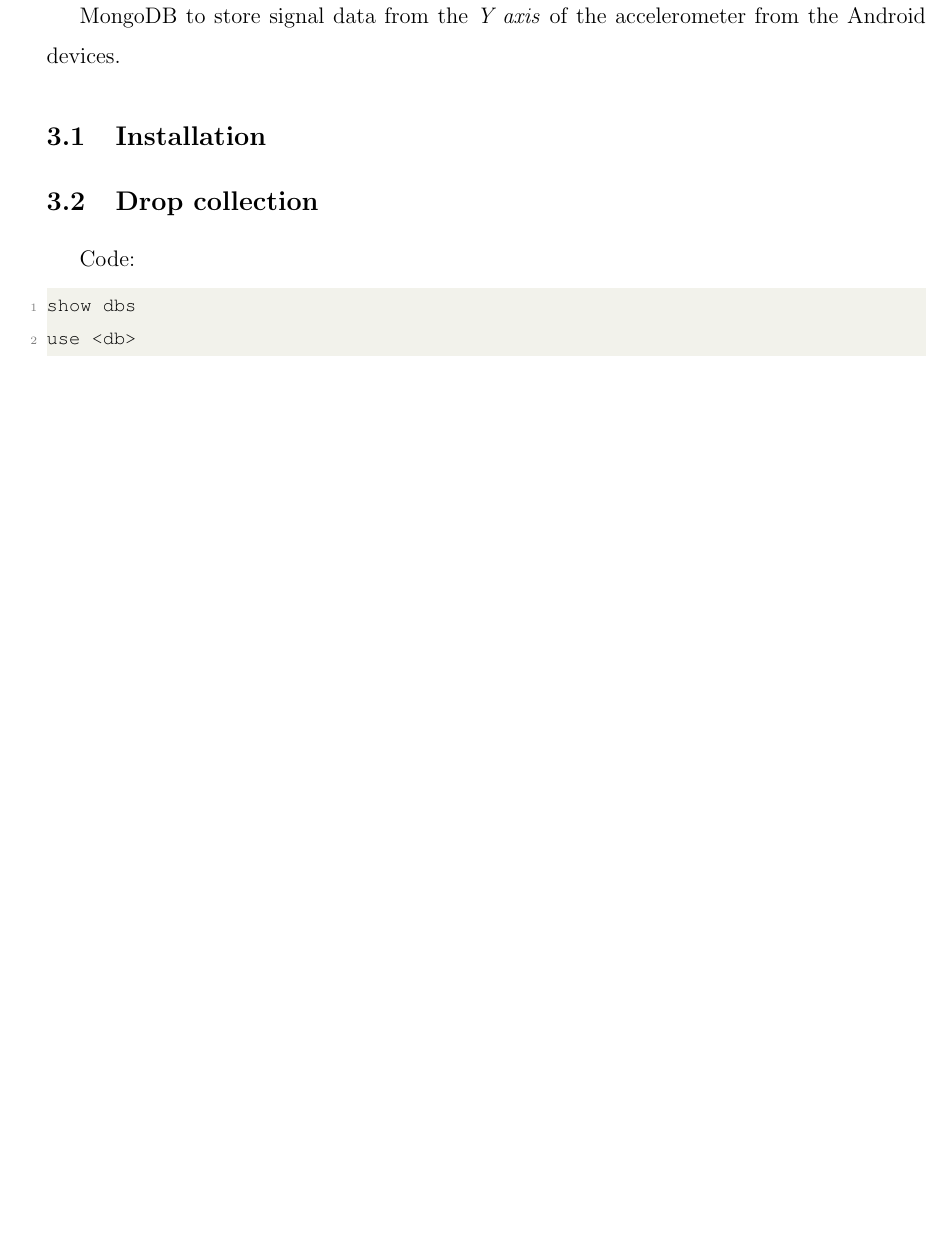
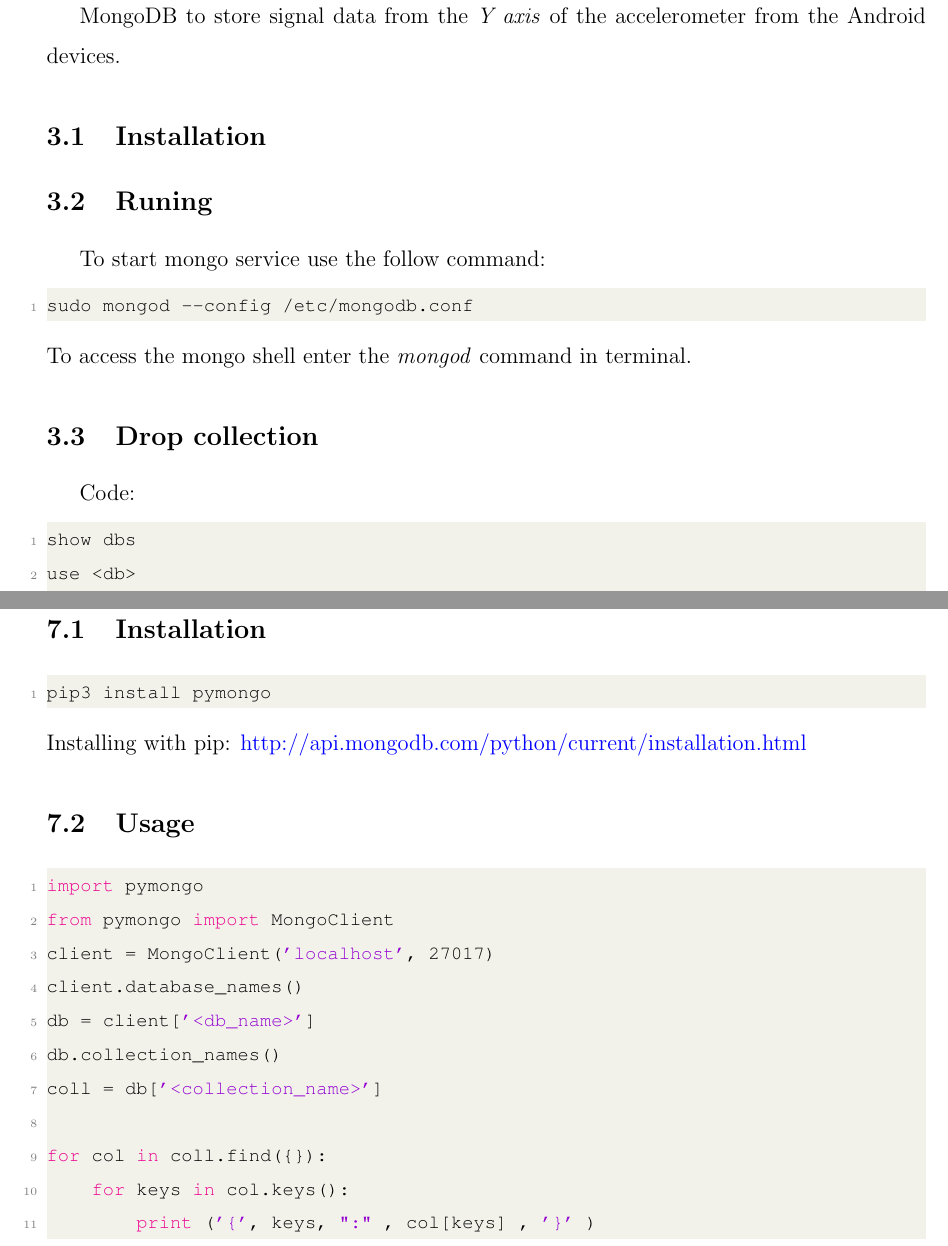
Before and after one commit to I-sty/SensorMusicPlayer, a LaTeX document (docs/description.tex): part of page 5 of 11 before the commit and two parts of pages 5 and 13 of 13 after it, the two joined at a grey line, cut so that both start at the same text, the shorter picture padded with empty space. Compiled offline with pdfLaTeX.

Commit message:
Added PyMongo to project's description

```diff
--- a/docs/description.tex
+++ b/docs/description.tex
@@ -89,6 +94,12 @@ Used tutorial: \href{https://www.codementor.io/olatundegaruba/nodejs-restful-api
 \section{MongoDB}
 MongoDB to store signal data from the \textit{Y axis} of the accelerometer from the Android devices.
 \subsection{Installation}
+\subsection{Runing}
+To start mongo service use the follow command:
+\begin{lstlisting}[language=bash]
+sudo mongod --config /etc/mongodb.conf
+\end{lstlisting}
+To access the mongo shell enter the \textit{mongod} command in terminal.
 \subsection{Drop collection}
 Code:
 \begin{lstlisting}[language=bash, caption=MongoDB shell commands to drop a collection]
@@ -239,4 +250,28 @@ curl -X POST http://localhost:3000/buffers  -d '{
 	"value":[-2.2, -1.1, 0, 1.1, 2.2]
 }'
 \end{lstlisting}
+
+\pagebreak
+\section{PyMongo}
+\subsection{Installation}
+\begin{lstlisting}[language=bash]
+pip3 install pymongo
+\end{lstlisting}
+Installing with pip: \url{http://api.mongodb.com/python/current/installation.html}
+\subsection{Usage}
+\begin{lstlisting}[language=Python]
+import pymongo
+from pymongo import MongoClient
+client = MongoClient('localhost', 27017)
+client.database_names()
+db = client['<db_name>']
+db.collection_names()
+coll = db['<collection_name>']
+
+for col in coll.find({}):
+    for keys in col.keys():
+        print ('{', keys, ":" , col[keys] , '}' )
+
+\end{lstlisting}
+
 \end{document}
```
Also changed, not shown: docs/description.pdf, docs/dtaidistance-sample.png (added), docs/description.tex (5 more changed lines), 1 other file.
